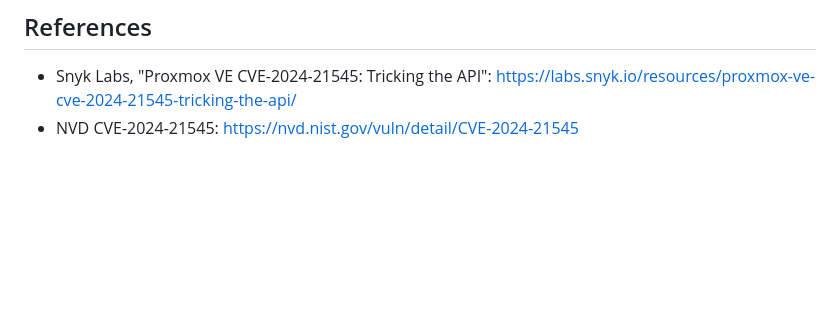
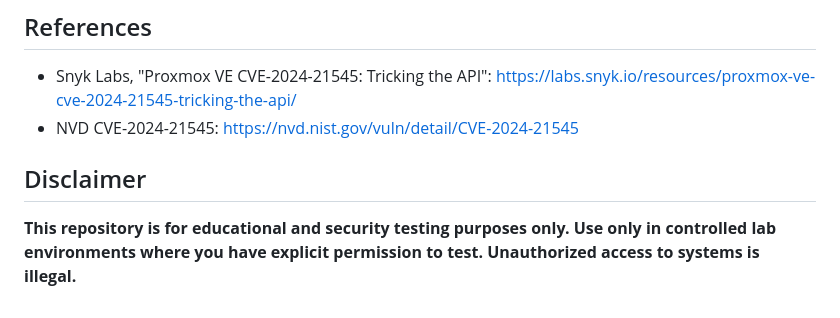
Before and after one commit to esspadoo/proxmox-container-hardening-cves, a Markdown page: proxmox-cve-2024-21545-api-demo/README.md, the part around one of its changes. GitHub-like rendering; blank space fills up the shorter version.

```diff
--- a/proxmox-cve-2024-21545-api-demo/README.md
+++ b/proxmox-cve-2024-21545-api-demo/README.md
@@ -368,3 +367,7 @@ Proxmox security update. Additional controls still matter:
   https://labs.snyk.io/resources/proxmox-ve-cve-2024-21545-tricking-the-api/
 - NVD CVE-2024-21545:
   https://nvd.nist.gov/vuln/detail/CVE-2024-21545
+
+## Disclaimer
+
+**This repository is for educational and security testing purposes only. Use only in controlled lab environments where you have explicit permission to test. Unauthorized access to systems is illegal.**
```
Also changed, not shown: other parts of proxmox-cve-2024-21545-api-demo/README.md (+0 -1 lines).
